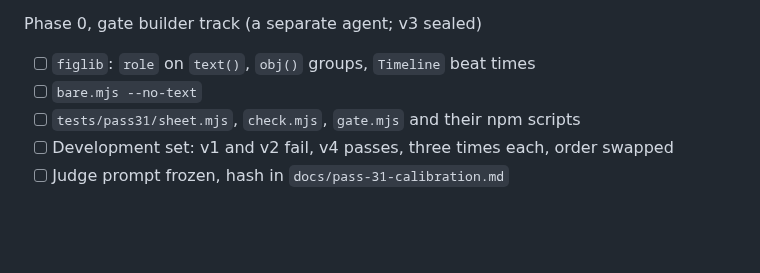
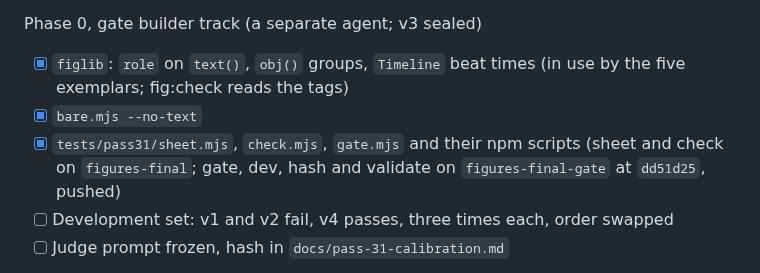
Before and after one commit to lawyki/under-the-code, a Markdown page: docs/todo.md, the part around the change. GitHub-like rendering; blank space fills up the shorter version.

Commit message:
todo: gate tooling items ticked (figlib roles and beats, bare --no-text, sheet/check/gate scripts all committed and in use); development set and freeze wait for the builder follow-up's rerun on the takeaway form
Co-Authored-By: Claude Opus 5.5 <noreply@anthropic.com>

```diff
--- a/docs/todo.md
+++ b/docs/todo.md
@@ -79,9 +79,9 @@ Phase 0, author track (the security figures are held: Claude's safety filter, ST
 - [x] Ledger `docs/pass-31-ledger.tsv`, one row per figure: 222 rows; job, intent, knows and the subtraction record filled for the 187 open figures, 35 held; bin waits for Phase 1b (brief §10), the concept and gate columns for Phase 2
 
 Phase 0, gate builder track (a separate agent; v3 sealed)
-- [ ] `figlib`: `role` on `text()`, `obj()` groups, `Timeline` beat times
-- [ ] `bare.mjs --no-text`
-- [ ] `tests/pass31/sheet.mjs`, `check.mjs`, `gate.mjs` and their npm scripts
+- [x] `figlib`: `role` on `text()`, `obj()` groups, `Timeline` beat times (in use by the five exemplars; fig:check reads the tags)
+- [x] `bare.mjs --no-text`
+- [x] `tests/pass31/sheet.mjs`, `check.mjs`, `gate.mjs` and their npm scripts (sheet and check on `figures-final`; gate, dev, hash and validate on `figures-final-gate` at `dd51d25`, pushed)
 - [ ] Development set: v1 and v2 fail, v4 passes, three times each, order swapped
 - [ ] Judge prompt frozen, hash in `docs/pass-31-calibration.md`
 
```
